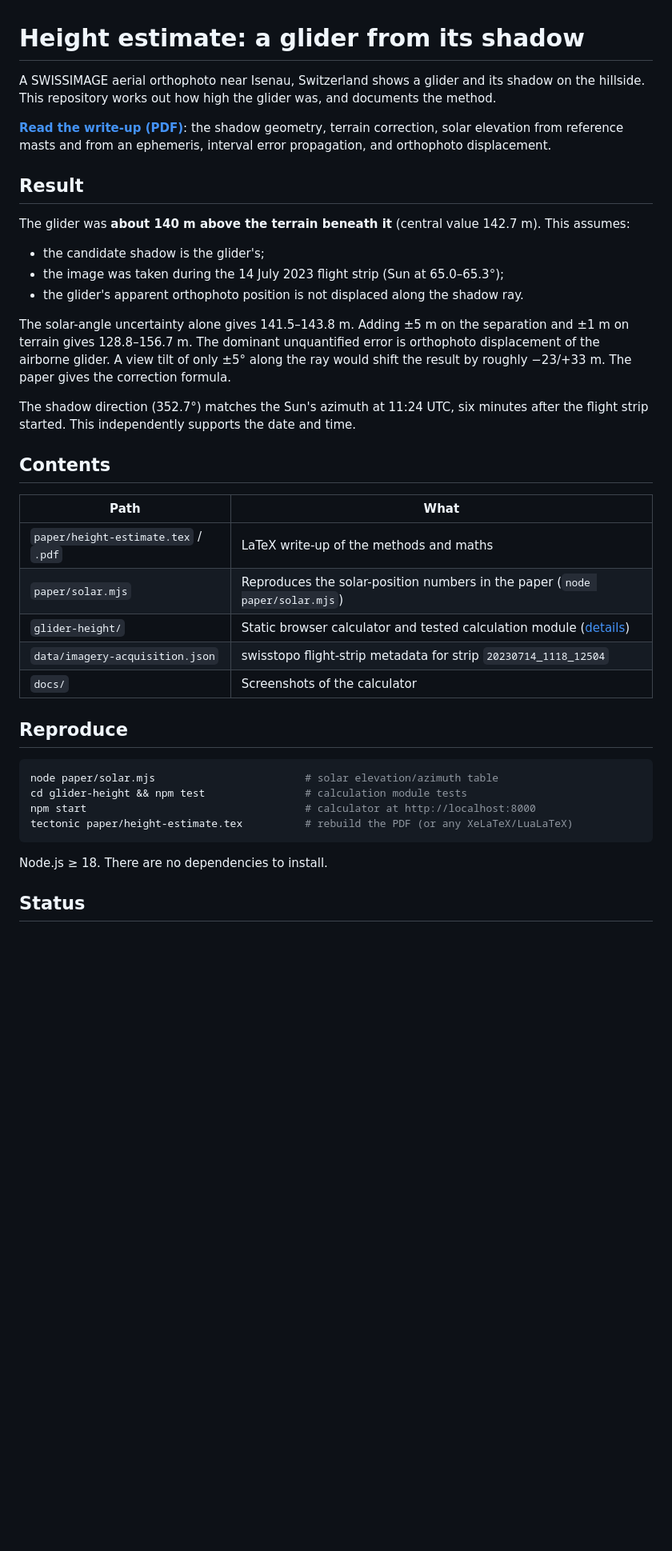
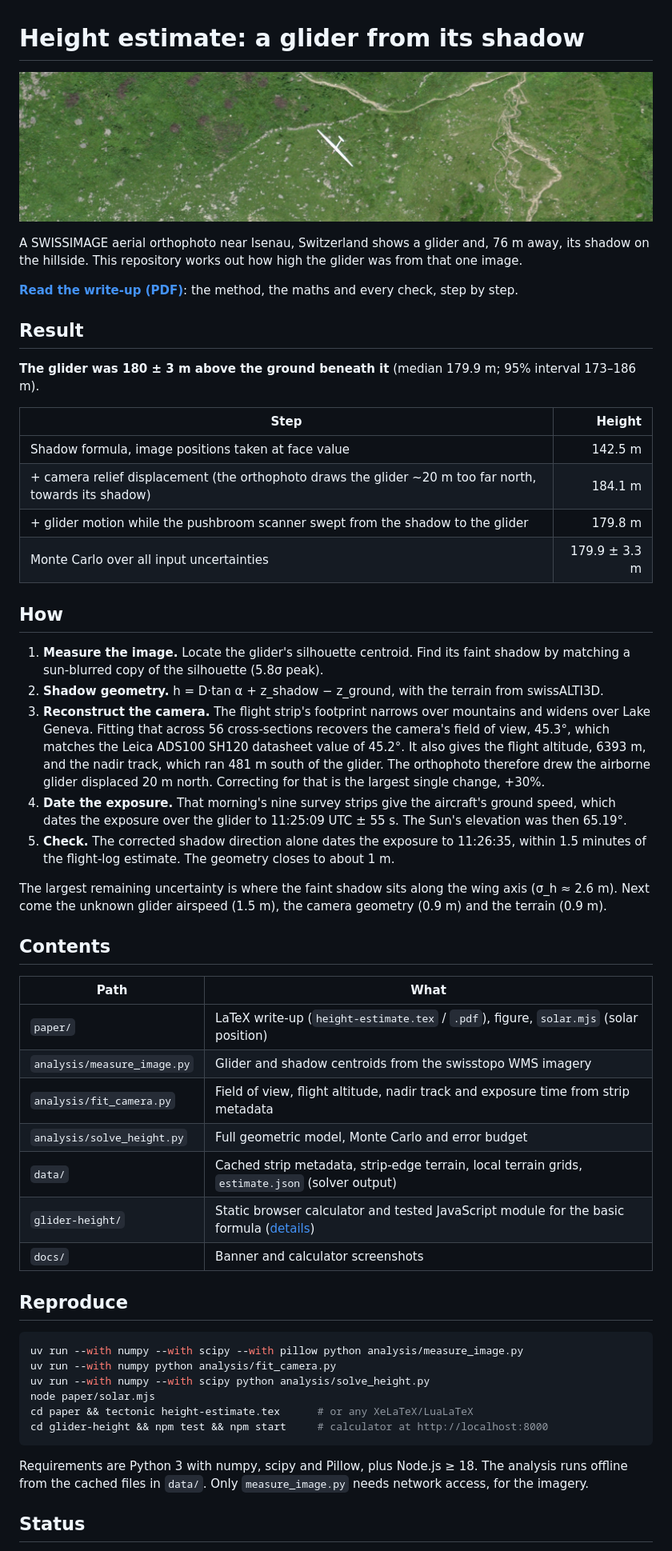
Before and after one commit to LaumerLoma/height-estimate, a Markdown page: README.md, the part around one of its changes. Shown at 80% size. GitHub-like rendering; pictures changed too: docs/banner.jpg (added); blank space fills up the shorter version.

````diff
--- a/README.md
+++ b/README.md
@@ -1,41 +1,56 @@
 # Height estimate: a glider from its shadow
 
-A SWISSIMAGE aerial orthophoto near Isenau, Switzerland shows a glider and its shadow on the hillside. This repository works out how high the glider was, and documents the method.
+![The glider over Isenau in SWISSIMAGE, 14 July 2023](docs/banner.jpg)
 
-**[Read the write-up (PDF)](paper/height-estimate.pdf)**: the shadow geometry, terrain correction, solar elevation from reference masts and from an ephemeris, interval error propagation, and orthophoto displacement.
+A SWISSIMAGE aerial orthophoto near Isenau, Switzerland shows a glider and, 76 m away, its shadow on the hillside. This repository works out how high the glider was from that one image.
+
+**[Read the write-up (PDF)](paper/height-estimate.pdf)**: the method, the maths and every check, step by step.
 
 ## Result
 
-The glider was **about 140 m above the terrain beneath it** (central value 142.7 m). This assumes:
+**The glider was 180 ± 3 m above the ground beneath it** (median 179.9 m; 95% interval 173–186 m).
 
-- the candidate shadow is the glider's;
-- the image was taken during the 14 July 2023 flight strip (Sun at 65.0–65.3°);
-- the glider's apparent orthophoto position is not displaced along the shadow ray.
+| Step | Height |
+|---|---:|
+| Shadow formula, image positions taken at face value | 142.5 m |
+| + camera relief displacement (the orthophoto draws the glider ~20 m too far north, towards its shadow) | 184.1 m |
+| + glider motion while the pushbroom scanner swept from the shadow to the glider | 179.8 m |
+| Monte Carlo over all input uncertainties | 179.9 ± 3.3 m |
 
-The solar-angle uncertainty alone gives 141.5–143.8 m. Adding ±5 m on the separation and ±1 m on terrain gives 128.8–156.7 m. The dominant unquantified error is orthophoto displacement of the airborne glider. A view tilt of only ±5° along the ray would shift the result by roughly −23/+33 m. The paper gives the correction formula.
+## How
 
-The shadow direction (352.7°) matches the Sun's azimuth at 11:24 UTC, six minutes after the flight strip started. This independently supports the date and time.
+1. **Measure the image.** Locate the glider's silhouette centroid. Find its faint shadow by matching a sun-blurred copy of the silhouette (5.8σ peak).
+2. **Shadow geometry.** h = D·tan α + z_shadow − z_ground, with the terrain from swissALTI3D.
+3. **Reconstruct the camera.** The flight strip's footprint narrows over mountains and widens over Lake Geneva. Fitting that across 56 cross-sections recovers the camera's field of view, 45.3°, which matches the Leica ADS100 SH120 datasheet value of 45.2°. It also gives the flight altitude, 6393 m, and the nadir track, which ran 481 m south of the glider. The orthophoto therefore drew the airborne glider displaced 20 m north. Correcting for that is the largest single change, +30%.
+4. **Date the exposure.** That morning's nine survey strips give the aircraft's ground speed, which dates the exposure over the glider to 11:25:09 UTC ± 55 s. The Sun's elevation was then 65.19°.
+5. **Check.** The corrected shadow direction alone dates the exposure to 11:26:35, within 1.5 minutes of the flight-log estimate. The geometry closes to about 1 m.
+
+The largest remaining uncertainty is where the faint shadow sits along the wing axis (σ_h ≈ 2.6 m). Next come the unknown glider airspeed (1.5 m), the camera geometry (0.9 m) and the terrain (0.9 m).
 
 ## Contents
 
 | Path | What |
 |---|---|
-| `paper/height-estimate.tex` / `.pdf` | LaTeX write-up of the methods and maths |
-| `paper/solar.mjs` | Reproduces the solar-position numbers in the paper (`node paper/solar.mjs`) |
-| `glider-height/` | Static browser calculator and tested calculation module ([details](glider-height/README.md)) |
-| `data/imagery-acquisition.json` | swisstopo flight-strip metadata for strip `20230714_1118_12504` |
-| `docs/` | Screenshots of the calculator |
+| `paper/` | LaTeX write-up (`height-estimate.tex` / `.pdf`), figure, `solar.mjs` (solar position) |
+| `analysis/measure_image.py` | Glider and shadow centroids from the swisstopo WMS imagery |
+| `analysis/fit_camera.py` | Field of view, flight altitude, nadir track and exposure time from strip metadata |
+| `analysis/solve_height.py` | Full geometric model, Monte Carlo and error budget |
+| `data/` | Cached strip metadata, strip-edge terrain, local terrain grids, `estimate.json` (solver output) |
+| `glider-height/` | Static browser calculator and tested JavaScript module for the basic formula ([details](glider-height/README.md)) |
+| `docs/` | Banner and calculator screenshots |
 
 ## Reproduce
 
 ```sh
-node paper/solar.mjs                        # solar elevation/azimuth table
-cd glider-height && npm test                # calculation module tests
-npm start                                   # calculator at http://localhost:8000
-tectonic paper/height-estimate.tex          # rebuild the PDF (or any XeLaTeX/LuaLaTeX)
+uv run --with numpy --with scipy --with pillow python analysis/measure_image.py
+uv run --with numpy python analysis/fit_camera.py
+uv run --with numpy --with scipy python analysis/solve_height.py
+node paper/solar.mjs
+cd paper && tectonic height-estimate.tex      # or any XeLaTeX/LuaLaTeX
+cd glider-height && npm test && npm start     # calculator at http://localhost:8000
 ```
 
-Node.js ≥ 18. There are no dependencies to install.
+Requirements are Python 3 with numpy, scipy and Pillow, plus Node.js ≥ 18. The analysis runs offline from the cached files in `data/`. Only `measure_image.py` needs network access, for the imagery.
 
 ## Status
 
````
Also changed, not shown: other parts of README.md (+2 -2 lines), glider-height/README.md (+1 -1 lines), paper/fig-measurement.jpg (added), 10 other files.
